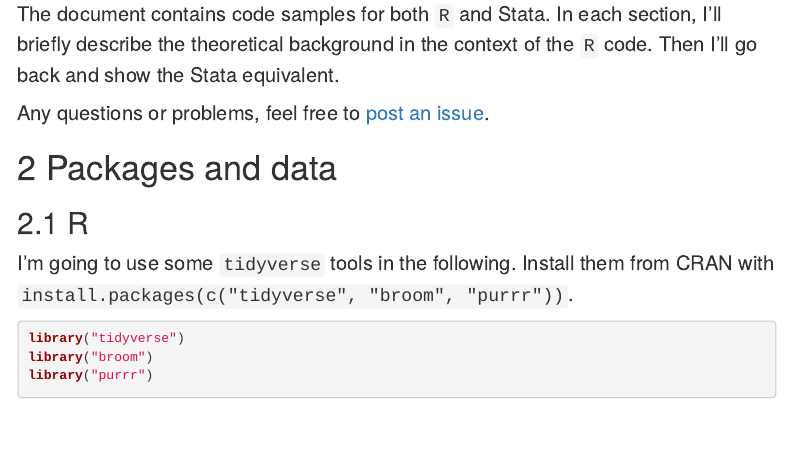
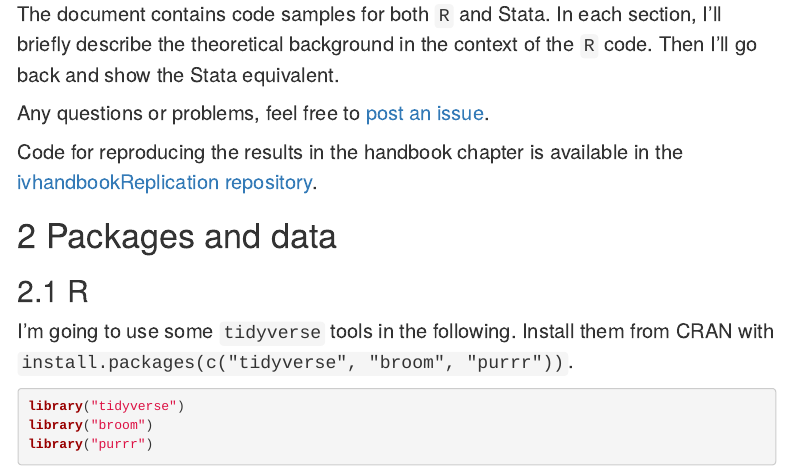
Before and after one commit to a-torgovitsky/ivhandbook, an R Markdown document (ivhandbook.rmd): the page in a window 1100 px wide, from 620 px down. The pictures show the output file ivhandbook.html that the author committed with the source, opened offline; menus at the side of the page are left out.

Commit message:
Add link to replication repo

```diff
--- a/ivhandbook.rmd
+++ b/ivhandbook.rmd
@@ -40,6 +40,8 @@ In each section, I'll briefly describe the theoretical background in the context
 Then I'll go back and show the Stata equivalent.
 
 Any questions or problems, feel free to [post an issue](https://github.com/a-torgovitsky/ivhandbook/issues).
+
+Code for reproducing the results in the handbook chapter is available in the [ivhandbookReplication repository](https://github.com/a-torgovitsky/ivhandbookReplication/).
 
 # Packages and data
 
```
Also changed, not shown: index.html, ivhandbook.html.
